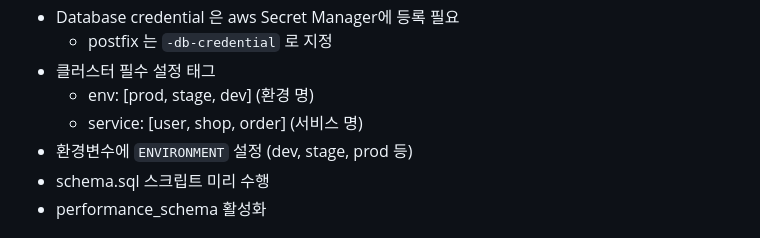
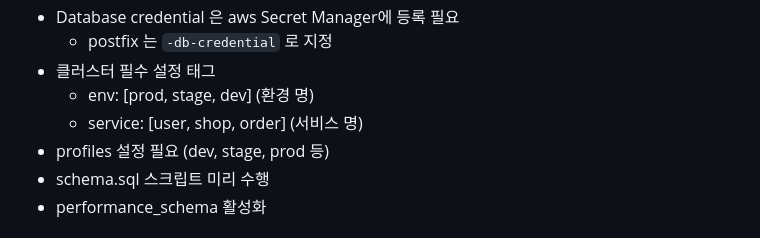
Before and after one commit to leezzangmin/db_automation, a Markdown page: README.md, the part around the change. Rendered like a GitHub page.

Commit message:
docs: profile 지정 설정 문서 가이드 추가

```diff
--- a/README.md
+++ b/README.md
@@ -178,7 +178,7 @@
 - 클러스터 필수 설정 태그
   - env: [prod, stage, dev] (환경 명)
   - service: [user, shop, order] (서비스 명)
-- 환경변수에 `ENVIRONMENT` 설정 (dev, stage, prod 등)
+- profiles 설정 필요 (dev, stage, prod 등)
 - schema.sql 스크립트 미리 수행
 - performance_schema 활성화
 
```
